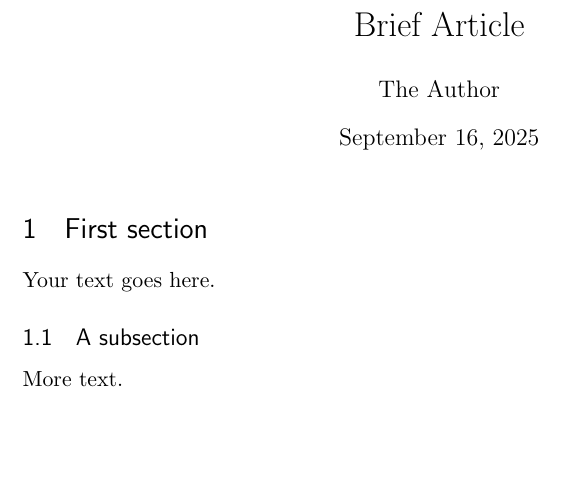
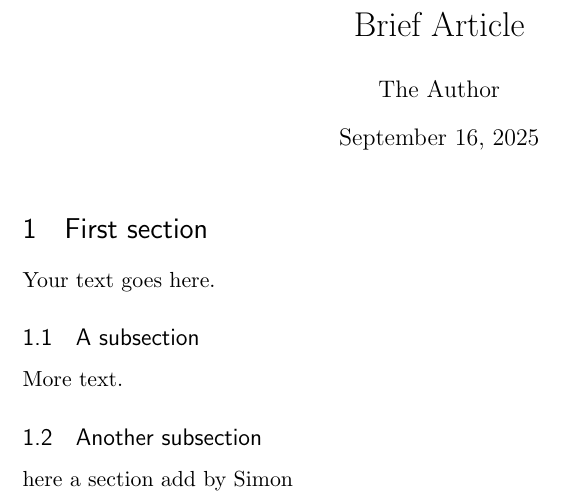
Before and after one commit to phillipsjackson/directed-research, a LaTeX document (draft_report.tex): part of the page, cut so that both start at the same text, the shorter picture padded with empty space. Compiled offline with pdfLaTeX.

Commit message:
simon test

```diff
--- a/draft_report.tex
+++ b/draft_report.tex
@@ -69,4 +69,8 @@ Your text goes here.
 
 More text.
 
+\subsection{Another subsection}
+
+here a section add by Simon
+
 \end{document}
```
